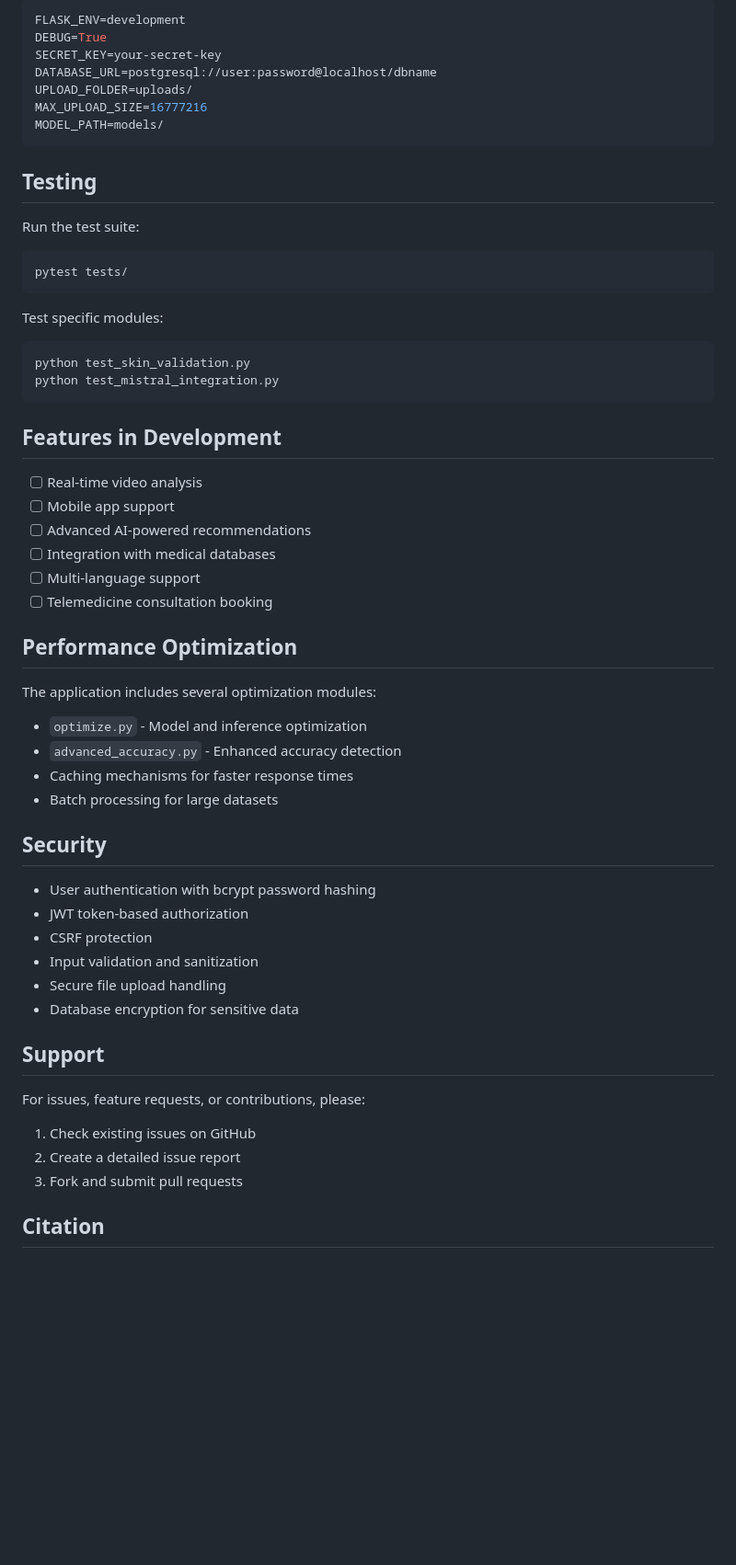
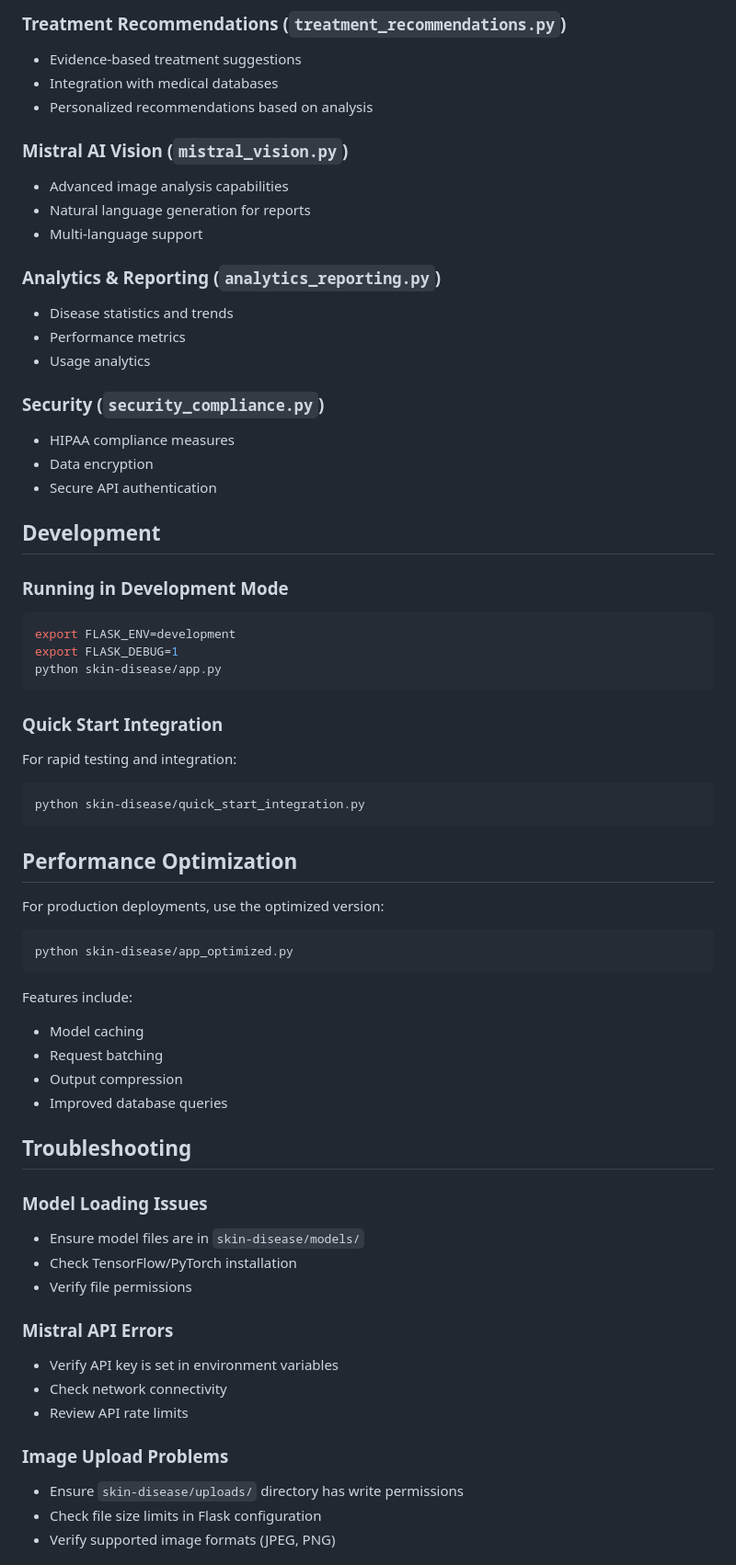
Before and after one commit to dacchudarshan/Skin-Disease-Prediction-Treatment-Recommendation, a Markdown page: README.md, the part around one of its changes. Shown at 92% size. Drawn GitHub-style; blank space fills up the shorter version.

````diff
--- a/README.md
+++ b/README.md
@@ -126,59 +127,66 @@ Configure the application via environment variables in `.env`:
 
-```env
-FLASK_ENV=development
-DEBUG=True
-SECRET_KEY=your-secret-key
-DATABASE_URL=postgresql://user:password@localhost/dbname
-UPLOAD_FOLDER=uploads/
-MAX_UPLOAD_SIZE=16777216
-MODEL_PATH=models/
+### Treatment Recommendations (`treatment_recommendations.py`)
+- Evidence-based treatment suggestions
+- Integration with medical databases
+- Personalized recommendations based on analysis
+
+### Mistral AI Vision (`mistral_vision.py`)
+- Advanced image analysis capabilities
+- Natural language generation for reports
+- Multi-language support
+
+### Analytics & Reporting (`analytics_reporting.py`)
+- Disease statistics and trends
+- Performance metrics
+- Usage analytics
+
+### Security (`security_compliance.py`)
+- HIPAA compliance measures
+- Data encryption
+- Secure API authentication
+
+## Development
+
+### Running in Development Mode
+```bash
+export FLASK_ENV=development
+export FLASK_DEBUG=1
+python skin-disease/app.py
 ```
 
-## Testing
-
-Run the test suite:
+### Quick Start Integration
+For rapid testing and integration:
 ```bash
-pytest tests/
+python skin-disease/quick_start_integration.py
 ```
-
-Test specific modules:
-```bash
-python test_skin_validation.py
-python test_mistral_integration.py
-```
-
-## Features in Development
-
-- [ ] Real-time video analysis
-- [ ] Mobile app support
-- [ ] Advanced AI-powered recommendations
-- [ ] Integration with medical databases
-- [ ] Multi-language support
-- [ ] Telemedicine consultation booking
 
 ## Performance Optimization
 
-The application includes several optimization modules:
-- `optimize.py` - Model and inference optimization
-- `advanced_accuracy.py` - Enhanced accuracy detection
-- Caching mechanisms for faster response times
-- Batch processing for large datasets
+For production deployments, use the optimized version:
+```bash
+python skin-disease/app_optimized.py
+```
 
-## Security
+Features include:
+- Model caching
+- Request batching
+- Output compression
+- Improved database queries
 
-- User authentication with bcrypt password hashing
-- JWT token-based authorization
-- CSRF protection
-- Input validation and sanitization
-- Secure file upload handling
-- Database encryption for sensitive data
+## Troubleshooting
 
-## Support
+### Model Loading Issues
+- Ensure model files are in `skin-disease/models/`
+- Check TensorFlow/PyTorch installation
+- Verify file permissions
 
-For issues, feature requests, or contributions, please:
-1. Check existing issues on GitHub
-2. Create a detailed issue report
-3. Fork and submit pull requests
+### Mistral API Errors
+- Verify API key is set in environment variables
+- Check network connectivity
+- Review API rate limits
 
-## Citation
+### Image Upload Problems
+- Ensure `skin-disease/uploads/` directory has write permissions
+- Check file size limits in Flask configuration
+- Verify supported image formats (JPEG, PNG)
 
````
Also changed, not shown: other parts of README.md (+124 -123 lines).
